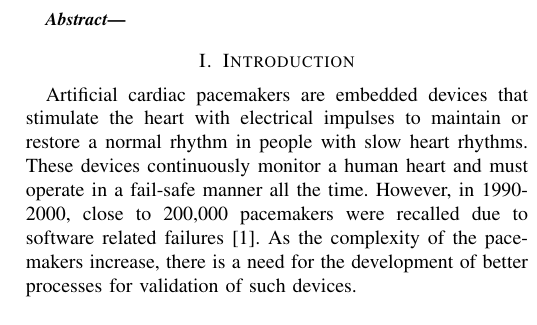
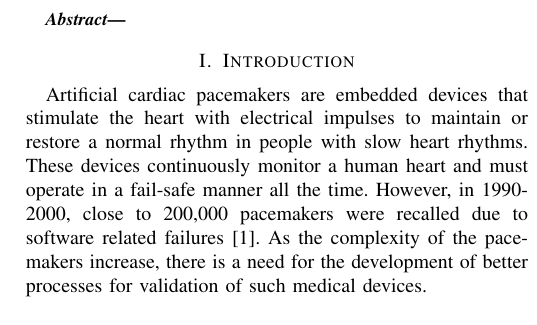
Before and after one commit to PRETgroup/ISORC2016_HeartVerification, a LaTeX paper (ISORC2016_HeartVerification.tex, which reads content/01_introduction.tex): part of one column of page 1 of 2, cut so that both start at the same text. Compiled offline with pdfLaTeX.

Commit message:
start existing models

```diff
--- a/content/01_introduction.tex
+++ b/content/01_introduction.tex
@@ -9,7 +9,7 @@ However, in 1990-2000, close to 200,000 pacemakers were
 recalled due to software related failures~\cite{alemzadeh13}.
 As the complexity of the pacemakers increase, there is a need for the
 development of better processes for validation of such
-devices.
+medical devices.
 
 
 
```
